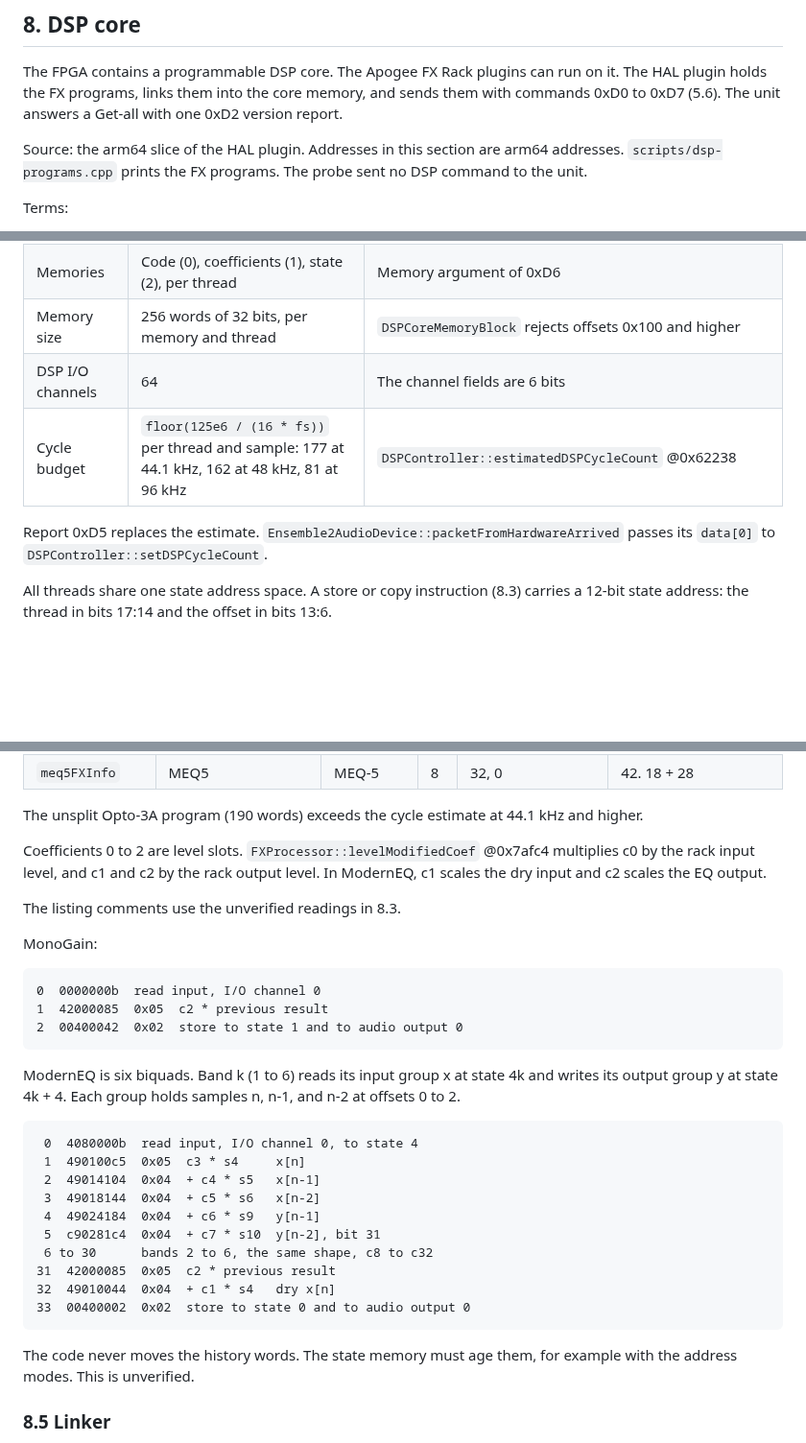
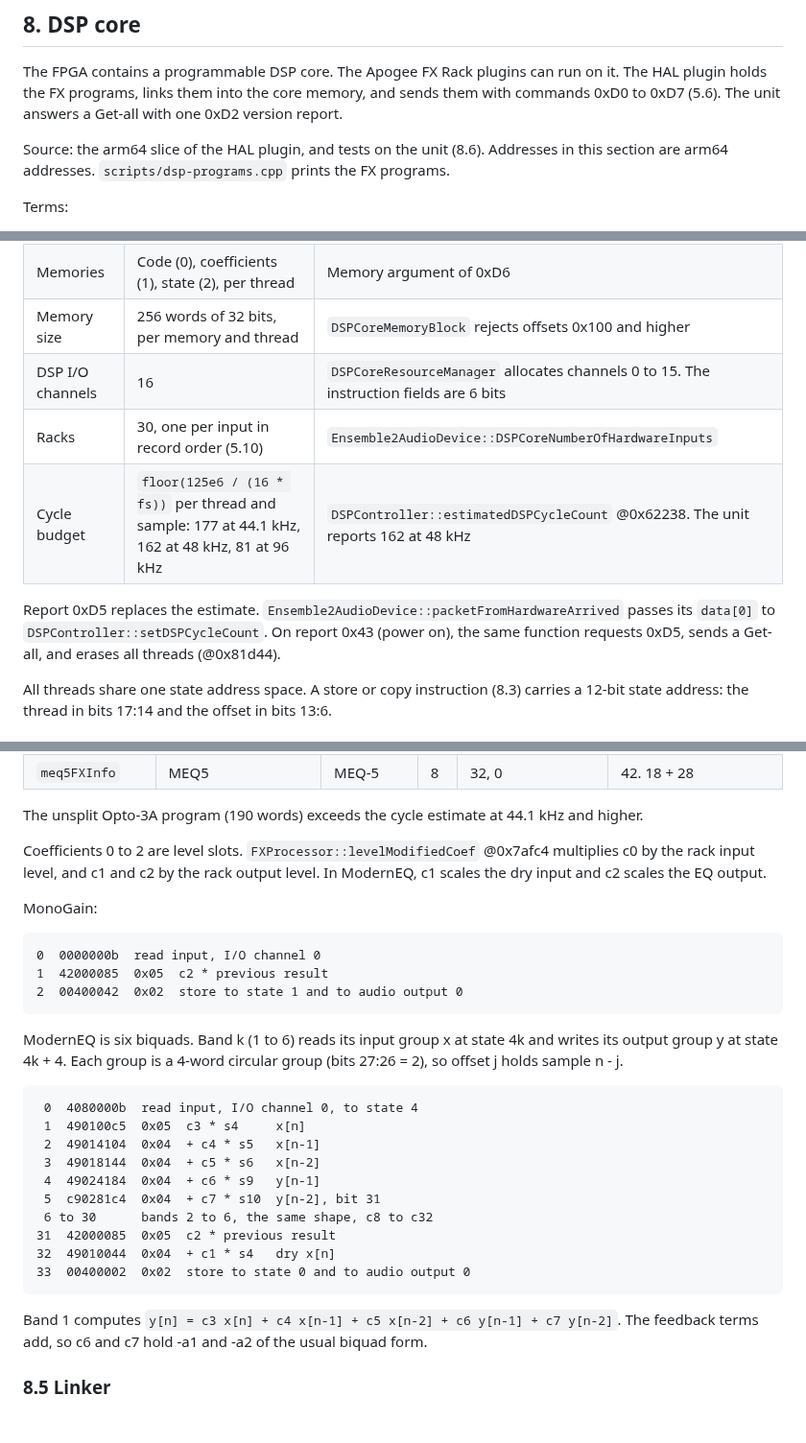
Before and after one commit to maxjustus/perigee, a Markdown page: NOTES-vendor-driver.md, 3 parts joined by grey strips. Shown at 96% size. GitHub-like rendering; blank space fills up the shorter version.

```diff
--- a/NOTES-vendor-driver.md
+++ b/NOTES-vendor-driver.md
@@ -947,9 +947,9 @@ run on it. The HAL plugin holds the FX programs, links them into the core
 memory, and sends them with commands 0xD0 to 0xD7 (5.6). The unit answers
 a Get-all with one 0xD2 version report.
 
-Source: the arm64 slice of the HAL plugin. Addresses in this section are
-arm64 addresses. `scripts/dsp-programs.cpp` prints the FX programs. The
-probe sent no DSP command to the unit.
+Source: the arm64 slice of the HAL plugin, and tests on the unit (8.6).
+Addresses in this section are arm64 addresses. `scripts/dsp-programs.cpp`
+prints the FX programs.
 
 Terms:
 
@@ -966,12 +966,14 @@ Terms:
 | Threads | 16 | `DSPCoreMemoryBlock` rejects thread 0x10 and higher. `Ensemble2Command::DSPCoreEraseAll` erases threads 0 to 15 |
 | Memories | Code (0), coefficients (1), state (2), per thread | Memory argument of 0xD6 |
 | Memory size | 256 words of 32 bits, per memory and thread | `DSPCoreMemoryBlock` rejects offsets 0x100 and higher |
-| DSP I/O channels | 64 | The channel fields are 6 bits |
-| Cycle budget | `floor(125e6 / (16 * fs))` per thread and sample: 177 at 44.1 kHz, 162 at 48 kHz, 81 at 96 kHz | `DSPController::estimatedDSPCycleCount` @0x62238 |
+| DSP I/O channels | 16 | `DSPCoreResourceManager` allocates channels 0 to 15. The instruction fields are 6 bits |
+| Racks | 30, one per input in record order (5.10) | `Ensemble2AudioDevice::DSPCoreNumberOfHardwareInputs` |
+| Cycle budget | `floor(125e6 / (16 * fs))` per thread and sample: 177 at 44.1 kHz, 162 at 48 kHz, 81 at 96 kHz | `DSPController::estimatedDSPCycleCount` @0x62238. The unit reports 162 at 48 kHz |
 
 Report 0xD5 replaces the estimate.
 `Ensemble2AudioDevice::packetFromHardwareArrived` passes its `data[0]` to
-`DSPController::setDSPCycleCount`.
+`DSPController::setDSPCycleCount`. On report 0x43 (power on), the same
+function requests 0xD5, sends a Get-all, and erases all threads (@0x81d44).
 
 All threads share one state address space. A store or copy instruction
 (8.3) carries a 12-bit state address: the thread in bits 17:14 and the
@@ -1060,8 +1065,6 @@ Coefficients 0 to 2 are level slots. `FXProcessor::levelModifiedCoef`
 output level. In ModernEQ, c1 scales the dry input and c2 scales the EQ
 output.
 
-The listing comments use the unverified readings in 8.3.
-
 MonoGain:
 
     0  0000000b  read input, I/O channel 0
@@ -1069,8 +1072,8 @@ MonoGain:
     2  00400042  0x02  store to state 1 and to audio output 0
 
 ModernEQ is six biquads. Band k (1 to 6) reads its input group x at
-state 4k and writes its output group y at state 4k + 4. Each group holds
-samples n, n-1, and n-2 at offsets 0 to 2.
+state 4k and writes its output group y at state 4k + 4. Each group is a
+4-word circular group (bits 27:26 = 2), so offset j holds sample n - j.
 
      0  4080000b  read input, I/O channel 0, to state 4
      1  490100c5  0x05  c3 * s4     x[n]
@@ -1083,8 +1086,9 @@ samples n, n-1, and n-2 at offsets 0 to 2.
     32  49010044  0x04  + c1 * s4   dry x[n]
     33  00400002  0x02  store to state 0 and to audio output 0
 
-The code never moves the history words. The state memory must age them,
-for example with the address modes. This is unverified.
+Band 1 computes `y[n] = c3 x[n] + c4 x[n-1] + c5 x[n-2] + c6 y[n-1] +
+c7 y[n-2]`. The feedback terms add, so c6 and c7 hold -a1 and -a2 of the
+usual biquad form.
 
 ### 8.5 Linker
 
```
Also changed, not shown: other parts of NOTES-vendor-driver.md (+55 -17 lines).
